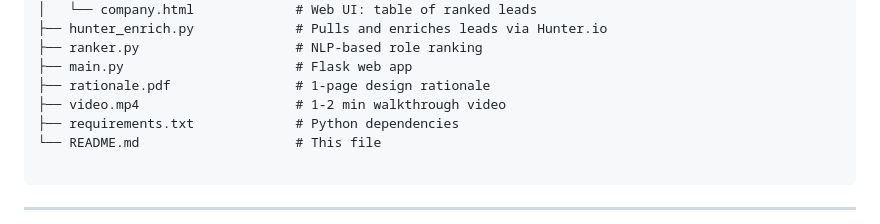
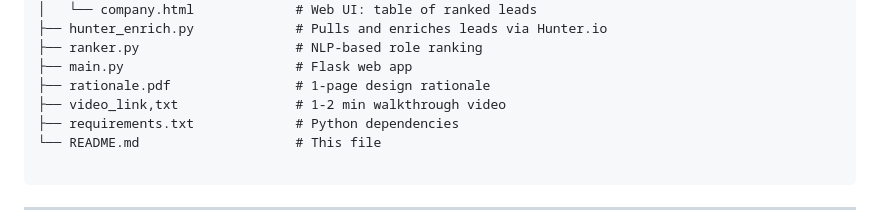
Before and after one commit to NeuralDataMind/caprae-leadgen-challenge, a Markdown page: README.md, the part around the change. GitHub-like rendering.

```diff
--- a/README.md
+++ b/README.md
@@ -41,7 +41,7 @@ caprae-leadgen-challenge/
 ├── ranker.py                    # NLP-based role ranking
 ├── main.py                      # Flask web app
 ├── rationale.pdf                # 1-page design rationale
-├── video.mp4                    # 1-2 min walkthrough video
+├── video_link,txt               # 1-2 min walkthrough video
 ├── requirements.txt             # Python dependencies
 └── README.md                    # This file
 
```
